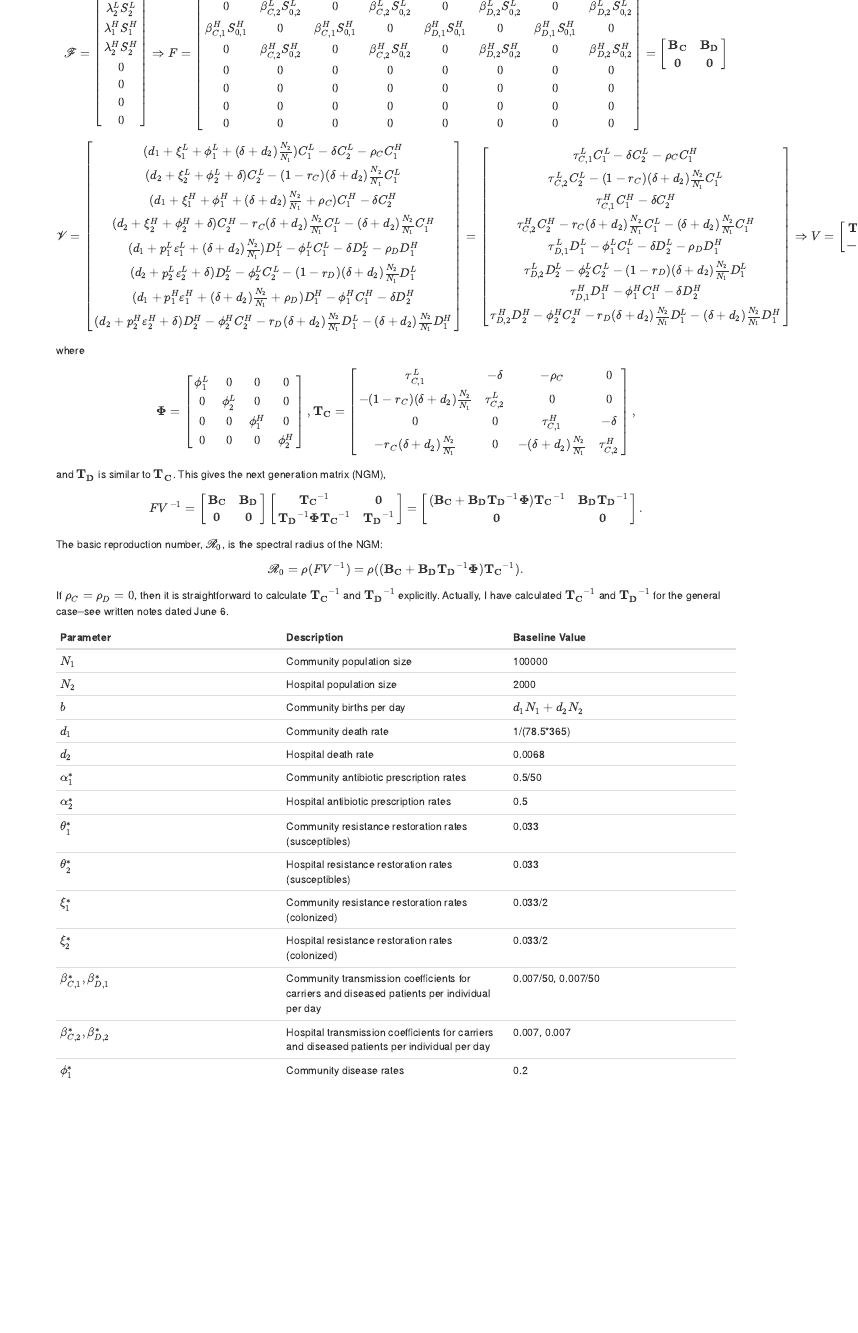
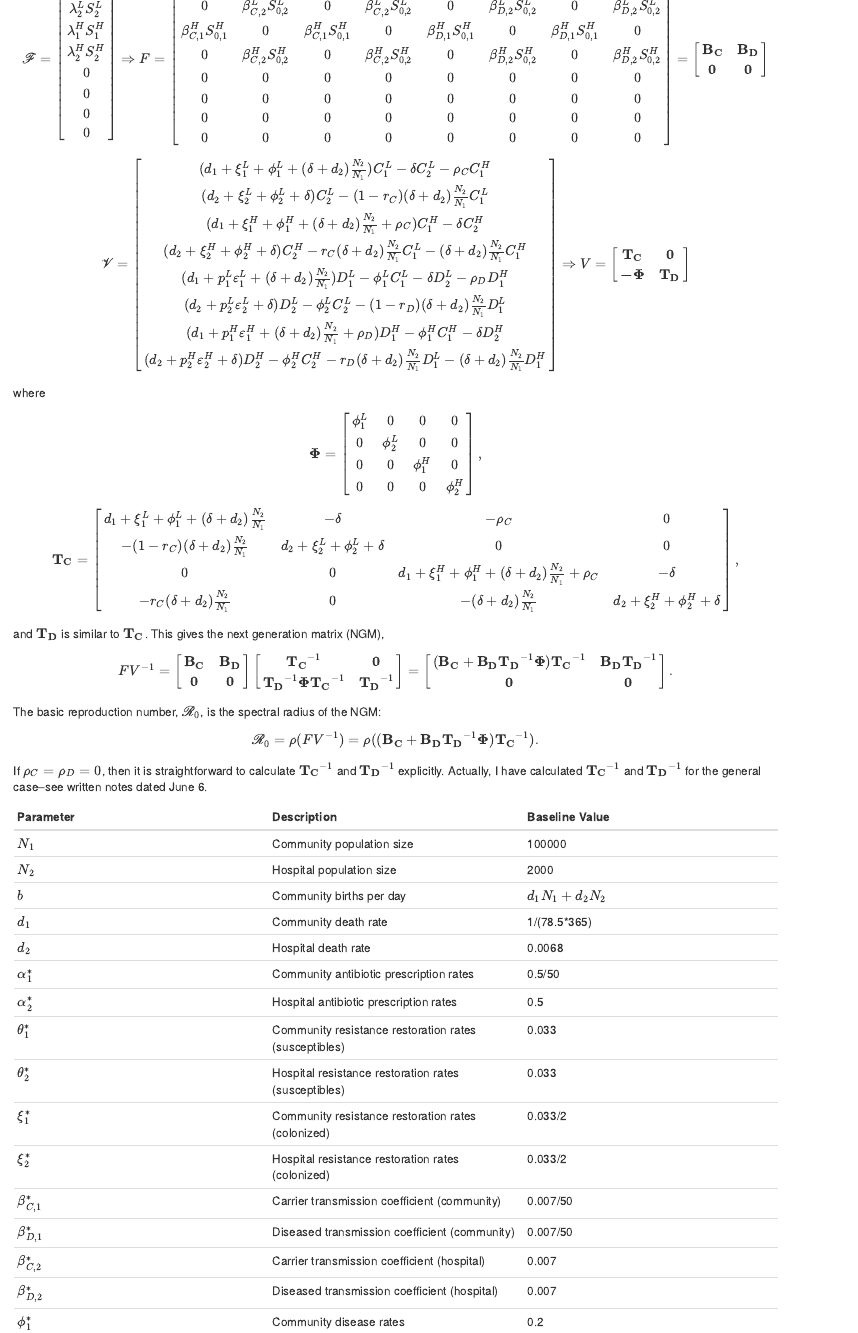
Before and after one commit to bintz-lab/c-diff-metapop, an R Markdown document (c-diff-metapop-vacc.Rmd): the page in a window 1100 px wide, from 2580 px down before the commit and from 2960 px down after it, so that both start at the same text. Rendered offline with R 4.5, knitr and Pandoc, with nearby package versions.

Commit message:
fixed table

```diff
--- a/c-diff-metapop-vacc.Rmd
+++ b/c-diff-metapop-vacc.Rmd
@@ -187,19 +187,6 @@ $$
       (d_1+p_1^H\varepsilon_1^H+(\delta+d_2)\frac{N_2}{N_1}+\rho_D)D_1^H - \phi_1^HC_1^H - \delta D_2^H \\
       (d_2+p_2^H\varepsilon_2^H+\delta)D_2^H - \phi_2^HC_2^H - r_D(\delta + d_2)\frac{N_2}{N_1}D_1^L - (\delta + d_2)\frac{N_2}{N_1}D_1^H
     \end{array}
-  \right] =
-  \left[
-    \begin{array}
-      {c}
-      \tau_{C,1}^L C_1^L - \delta C_2^L - \rho_C C_1^H \\
-      \tau_{C,2}^L C_2^L - (1-r_C)(\delta+d_2)\frac{N_2}{N_1} C_1^L\\
-      \tau_{C,1}^H C_1^H - \delta C_2^H \\
-      \tau_{C,2}^H C_2^H-r_C(\delta+d_2)\frac{N_2}{N_1} C_1^L-(\delta+d_2)\frac{N_2}{N_1} C_1^H\\
-      \tau_{D,1}^L D_1^L - \phi_1^L C_1^L - \delta D_2^L - \rho_D D_1^H \\
-      \tau_{D,2}^L D_2^L - \phi_2^L C_2^L - (1-r_D)(\delta+d_2)\frac{N_2}{N_1} D_1^L\\
-      \tau_{D,1}^H D_1^H - \phi_1^H C_1^H - \delta D_2^H \\
-      \tau_{D,2}^H D_2^H-\phi_2^H C_2^H-r_D(\delta+d_2)\frac{N_2}{N_1} D_1^L-(\delta+d_2)\frac{N_2}{N_1} D_1^H
-    \end{array}
   \right] \Rightarrow V =
   \left[
     \begin{array}
@@ -223,14 +210,16 @@ $$
        0 & 0 & 0 & \phi_2^H
     \end{array}
   \right],
+$$
+$$
   \mathbf{T_C} =
   \left[
     \begin{array}
       {ccc}
-      \tau_{C,1}^L & -\delta & -\rho_C & 0 \\
-      -(1-r_C)(\delta+d_2)\frac{N_2}{N_1} & \tau_{C,2}^L & 0 & 0 \\
-      0 & 0 & \tau_{C,1}^H & -\delta \\
-      -r_C(\delta+d_2)\frac{N_2}{N_1} & 0 & -(\delta+d_2)\frac{N_2}{N_1} & \tau_{C,2}^H
+      d_1+\xi_1^L+\phi_1^L+(\delta+d_2)\frac{N_2}{N_1} & -\delta & -\rho_C & 0 \\
+      -(1-r_C)(\delta+d_2)\frac{N_2}{N_1} & d_2+\xi_2^L+\phi_2^L+\delta & 0 & 0 \\
+      0 & 0 & d_1+\xi_1^H+\phi_1^H+(\delta+d_2)\frac{N_2}{N_1}+\rho_C & -\delta \\
+      -r_C(\delta+d_2)\frac{N_2}{N_1} & 0 & -(\delta+d_2)\frac{N_2}{N_1} & d_2+\xi_2^H+\phi_2^H+\delta
     \end{array}
   \right],
 $$
@@ -283,8 +272,10 @@ If $\rho_C=\rho_D=0$, then it is straightforward to calculate $\mathbf{T_C}^{-1}
 |$\theta_2^*$|Hospital resistance restoration rates (susceptibles)|0.033|
 |$\xi_1^*$|Community resistance restoration rates (colonized)|0.033/2|
 |$\xi_2^*$|Hospital resistance restoration rates (colonized)|0.033/2|
-|$\beta_{C,1}^*,\beta_{D,1}^*$|Community transmission coefficients for carriers and diseased patients per individual per day|0.007/50, 0.007/50|
-|$\beta_{C,2}^*,\beta_{D,2}^*$|Hospital transmission coefficients for carriers and diseased patients per individual per day|0.007, 0.007|
+|$\beta_{C,1}^*$|Carrier transmission coefficient (community)|0.007/50|
+|$\beta_{D,1}^*$|Diseased transmission coefficient (community)|0.007/50|
+|$\beta_{C,2}^*$|Carrier transmission coefficient (hospital)|0.007|
+|$\beta_{D,2}^*$|Diseased transmission coefficient (hospital)|0.007|
 |$\phi_1^*$|Community disease rates|0.2|
 |$\phi_2^*$|Hospital disease rates|0.2|
 |$p_1^*$|Community probability of successful treatment|0.8|
```
Also changed, not shown: c-diff-metapop-vacc.Rmd (3 more changed lines).
